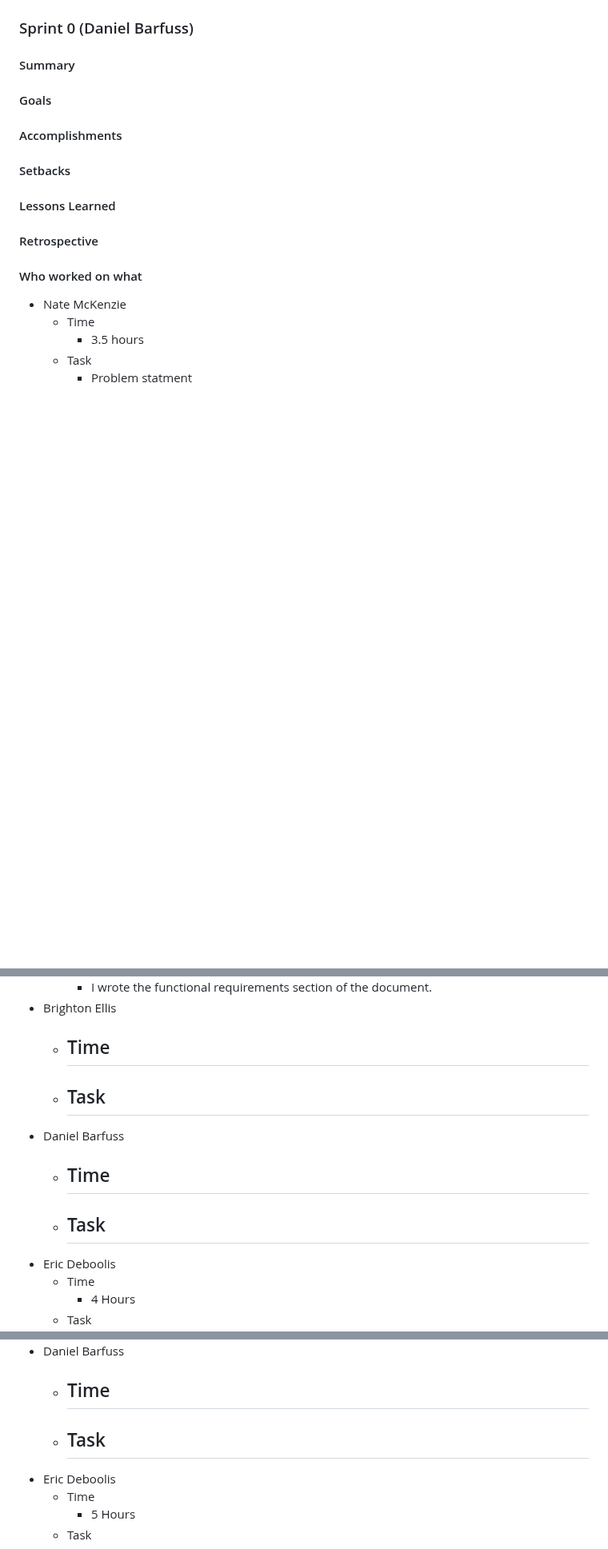
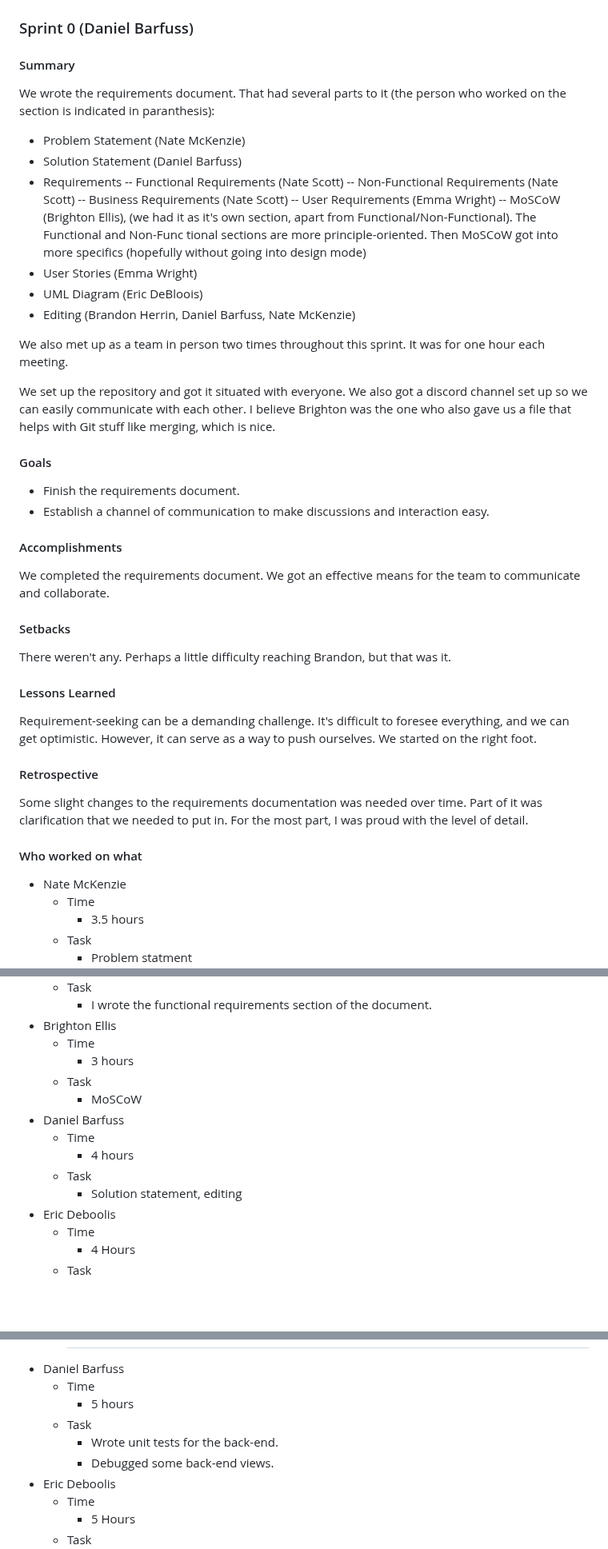
Before and after one commit to quality-liquid/cupid_code, a Markdown page: Documentation/final_report.md, 3 parts joined by grey strips. Shown at 80% size. Rendered like a GitHub page; blank space fills up the shorter version.

Commit message:
did my section of final report, and updated my times/tasks on all sprints

```diff
--- a/Documentation/final_report.md
+++ b/Documentation/final_report.md
@@ -51,21 +51,43 @@ The team also used Discord to communicate with each other and to share files and
 ### Sprint 0 (Daniel Barfuss)
 
 #### Summary
+We wrote the requirements document. That had several parts to it (the person who worked on the section is indicated in
+paranthesis):
+- Problem Statement (Nate McKenzie)
+- Solution Statement (Daniel Barfuss)
+- Requirements
+	-- Functional Requirements (Nate Scott)
+	-- Non-Functional Requirements (Nate Scott)
+	-- Business Requirements (Nate Scott)
+	-- User Requirements (Emma Wright)
+	-- MoSCoW (Brighton Ellis), (we had it as it's own section, apart from Functional/Non-Functional). The Functional and Non-Func
+		tional sections are more principle-oriented. Then MoSCoW got into more specifics (hopefully without
+		going into design mode)
+- User Stories (Emma Wright)
+- UML Diagram (Eric DeBloois)
+- Editing (Brandon Herrin, Daniel Barfuss, Nate McKenzie)
 
+We also met up as a team in person two times throughout this sprint. It was for one hour each meeting.
+
+We set up the repository and got it situated with everyone. We also got a discord channel set up so we can easily
+communicate with each other. I believe Brighton was the one who also gave us a file that helps with Git stuff like
+merging, which is nice.
 
 #### Goals
+* Finish the requirements document.
+* Establish a channel of communication to make discussions and interaction easy.
 
 #### Accomplishments
-
+We completed the requirements document. We got an effective means for the team to communicate and collaborate.
 
 #### Setbacks
-
+There weren't any. Perhaps a little difficulty reaching Brandon, but that was it.
 
 #### Lessons Learned
-
+Requirement-seeking can be a demanding challenge. It's difficult to foresee everything, and we can get optimistic. However, it can serve as a way to push ourselves. We started on the right foot.
 
 #### Retrospective
-
+Some slight changes to the requirements documentation was needed over time. Part of it was clarification that we needed to put in. For the most part, I was proud with the level of detail.
 
 #### Who worked on what
 
@@ -86,14 +108,14 @@ The team also used Discord to communicate with each other and to share files and
       - I wrote the functional requirements section of the document.
 - Brighton Ellis
   - Time
-      -
+      - 3 hours
   - Task
-      -
+      - MoSCoW
 - Daniel Barfuss
   - Time
-      -
+      - 4 hours
   - Task
-      -
+      - Solution statement, editing
 - Eric Deboolis
   - Time
       - 4 Hours
@@ -344,9 +366,10 @@ Emma Wright was able to get the front-end set up and working with the back-end.
       -
 - Daniel Barfuss
   - Time
-      -
+      - 5 hours
   - Task
-      -
+      - Wrote unit tests for the back-end.
+      - Debugged some back-end views.
 - Eric Deboolis
   - Time
       - 5 Hours
```
Also changed, not shown: other parts of Documentation/final_report.md (+6 -4 lines).
